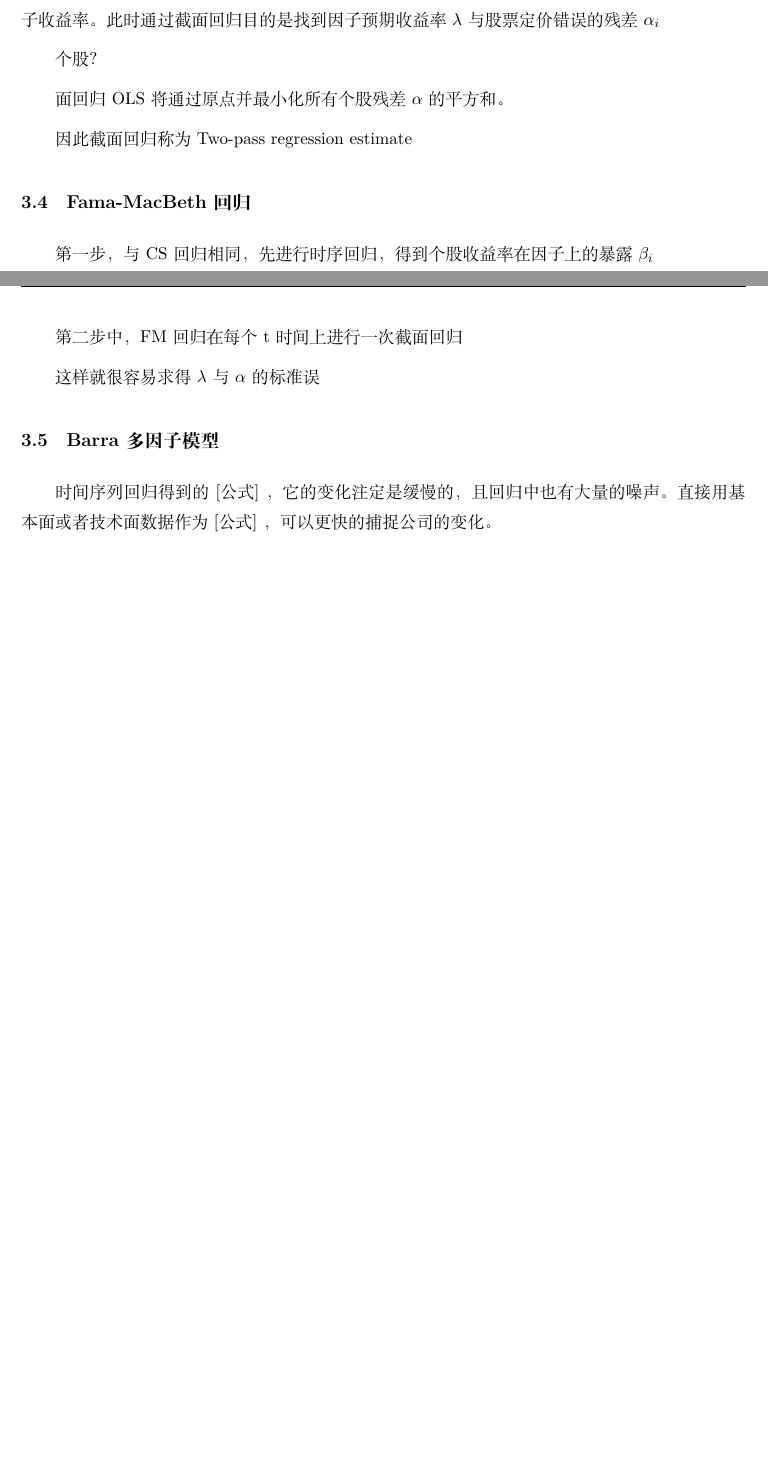
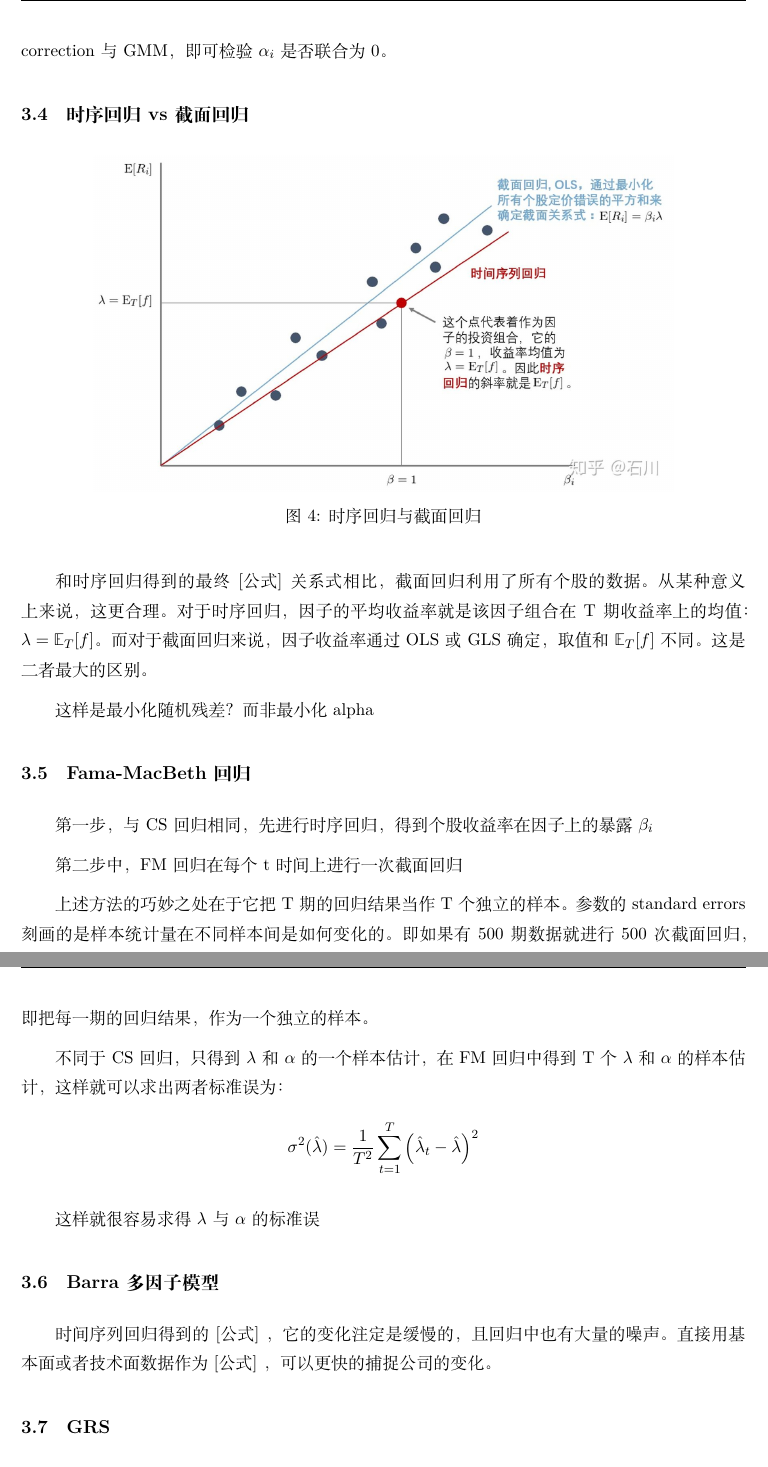
Before and after one commit to danielyang1009/latex-notes, a LaTeX document (asset pricing/asset pricing.tex): two parts of pages 8 and 9 of 11 before the commit and two parts of pages 11 and 12 of 15 after it, joined at a grey line, cut at the place of the change, the shorter picture padded with empty space. Compiled offline with XeLaTeX.

Commit message:
update ts and cs regression

```diff
--- a/asset pricing/asset pricing.tex
+++ b/asset pricing/asset pricing.tex
@@ -177,2 +195 @@ https://zhuanlan.zhihu.com/p/40984029
 
-再通beta（等式右侧），个股预期收益率（T期取均值，等式左侧），进行截面回归，得到因子收益率。此时通过截面回归目的是找到因子预期收益率$\lambda$与股票定价错误的残差$\alpha_i$
@@ -179,9 +202,20 @@ https://zhuanlan.zhihu.com/p/40984029
 
-个股？
+因此截面回归，也称为Two-pass regression estimate。即通过时序回归首先得到个股对因子的暴露，以及收益率均值。即将个股转换为一个点$(\beta_i,\E[R_i])$，再对n支个股进行截面回归，最终的到定价误差与因子收益率。
 
-面回归 OLS 将通过原点并最小化所有个股残差$\alpha$的平方和。
+由于截面个股残差的相关性，虽然不会影响OLS估计，但会导致OLS给出的标准误存在较大误差，因此可以使用GLS取代OLS，由于GLS考虑了残差的协方差因此可以得到准确的标准误。但估计残差的协方差矩阵在现实中有较大的障碍。此时则可使用GMM，由于截面回归的$\bm{beta_i}$并不是使用真实的因子收益率回归得到，而是从时间序列上回归出的估计值，称为generated regressors，存在误差。Shanken（1992）给出了修正方法称为Shanken correction。同时利用Shanken correction与GMM，即可检验$\alpha_i$是否联合为0。
 
-因此截面回归称为Two-pass regression estimate
+\subsection{时序回归 vs 截面回归}
+
+\begin{figure}[H]
+    \centering
+    \includegraphics[width=0.8\textwidth]{fig/ts_vs_cs.jpg}
+    \caption{时序回归与截面回归}
+    \label{fig:ts_vs_cs}
+\end{figure}
+
+和时序回归得到的最终 [公式] 关系式相比，截面回归利用了所有个股的数据。从某种意义上来说，这更合理。对于时序回归，因子的平均收益率就是该因子组合在 T 期收益率上的均值：$\lambda=\E_T[f]$。而对于截面回归来说，因子收益率通过 OLS 或 GLS 确定，取值和 $\E_T[f]$ 不同。这是二者最大的区别。
+
+这样是最小化随机残差？而非最小化alpha
 
 \subsection{Fama-MacBeth回归}
 
@@ -189,11 +223,20 @@ https://zhuanlan.zhihu.com/p/40984029
 
 第二步中，FM回归在每个t时间上进行一次截面回归
 
+上述方法的巧妙之处在于它把 T 期的回归结果当作 T 个独立的样本。参数的 standard errors 刻画的是样本统计量在不同样本间是如何变化的。即如果有500期数据就进行500次截面回归，即把每一期的回归结果，作为一个独立的样本。
+
+不同于CS回归，只得到$\lambda$和$\alpha$的一个样本估计，在FM回归中得到T个$\lambda$和$\alpha$的样本估计，这样就可以求出两者标准误为：
+\begin{equation*}
+    \sigma^2(\hat{\lambda}) = \frac{1}{T^2} \sum_{t=1}^{T} \left( \hat{\lambda}_t - \hat{\lambda} \right)^2
+\end{equation*}
+
 这样就很容易求得$\lambda$与$\alpha$的标准误
 
 \subsection{Barra多因子模型}
 
 时间序列回归得到的 [公式] ，它的变化注定是缓慢的，且回归中也有大量的噪声。直接用基本面或者技术面数据作为 [公式] ，可以更快的捕捉公司的变化。
+
+\subsection{GRS}
 
 \subsection{GMM}
 
```
Also changed, not shown: asset pricing/asset pricing.pdf, asset pricing/fig/cs_reg.jpg (added), asset pricing/fig/ts_reg.jpg (added), asset pricing/fig/ts_vs_cs.jpg (added), asset pricing/asset pricing.tex (28 more changed lines).
